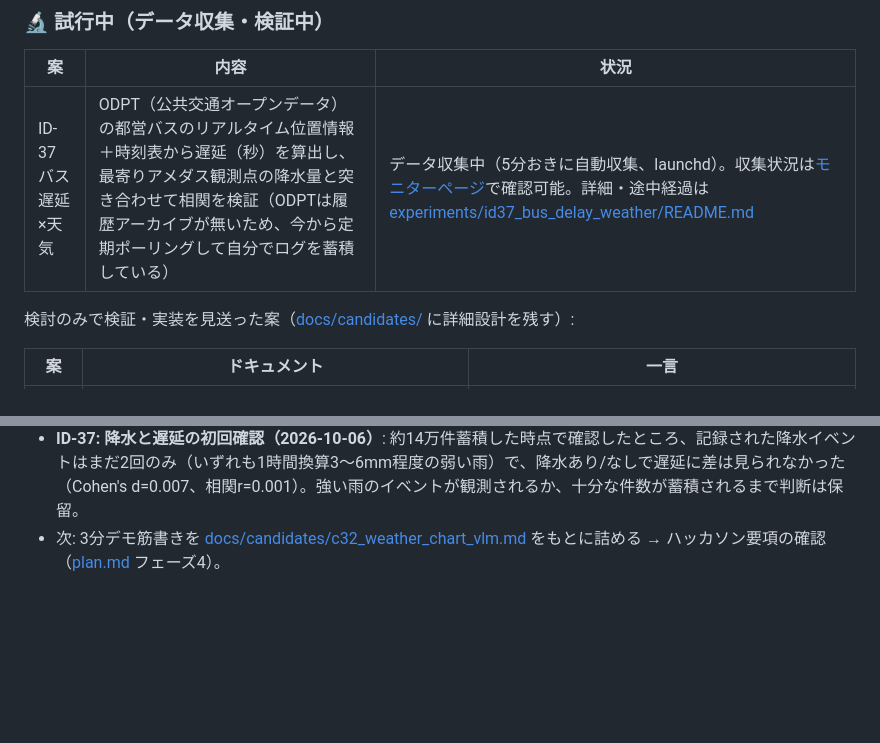
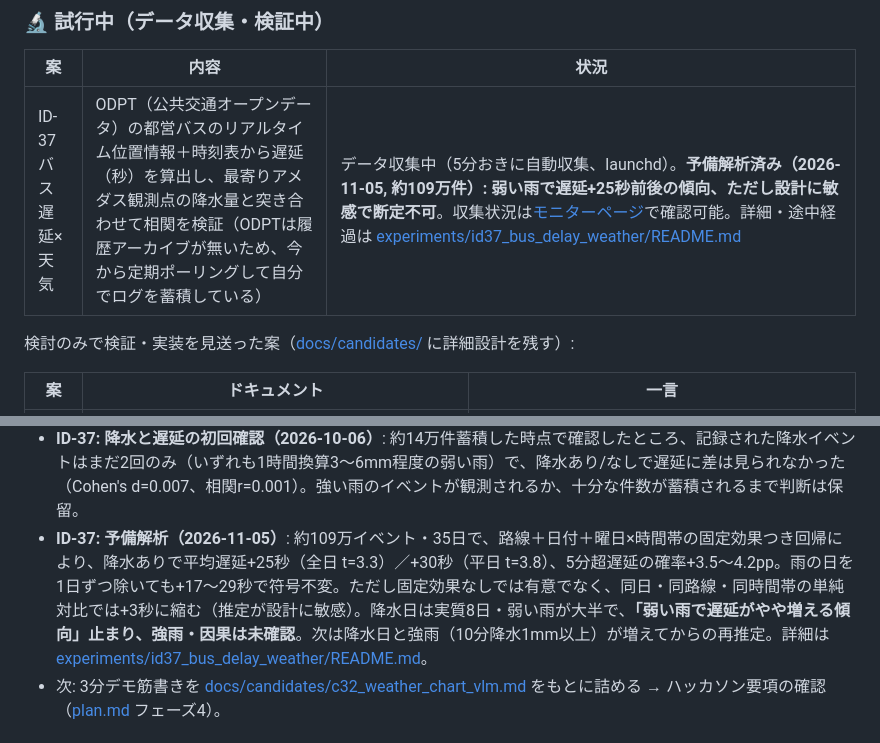
Before and after one commit to masauehr/weather_hackathon_ideas, a Markdown page: README.md, 2 parts joined by grey strips. GitHub-like rendering; blank space fills up the shorter version.

```diff
--- a/README.md
+++ b/README.md
@@ -47,7 +47,7 @@
 
 | 案 | 内容 | 状況 |
 |---|---|---|
-| ID-37 バス遅延×天気 | ODPT（公共交通オープンデータ）の都営バスのリアルタイム位置情報＋時刻表から遅延（秒）を算出し、最寄りアメダス観測点の降水量と突き合わせて相関を検証（ODPTは履歴アーカイブが無いため、今から定期ポーリングして自分でログを蓄積している） | データ収集中（5分おきに自動収集、launchd）。収集状況は[モニターページ](https://masauehr.github.io/weather_hackathon_ideas/)で確認可能。詳細・途中経過は [experiments/id37_bus_delay_weather/README.md](experiments/id37_bus_delay_weather/README.md) |
+| ID-37 バス遅延×天気 | ODPT（公共交通オープンデータ）の都営バスのリアルタイム位置情報＋時刻表から遅延（秒）を算出し、最寄りアメダス観測点の降水量と突き合わせて相関を検証（ODPTは履歴アーカイブが無いため、今から定期ポーリングして自分でログを蓄積している） | データ収集中（5分おきに自動収集、launchd）。**予備解析済み（2026-11-05, 約109万件）: 弱い雨で遅延+25秒前後の傾向、ただし設計に敏感で断定不可**。収集状況は[モニターページ](https://masauehr.github.io/weather_hackathon_ideas/)で確認可能。詳細・途中経過は [experiments/id37_bus_delay_weather/README.md](experiments/id37_bus_delay_weather/README.md) |
 
 検討のみで検証・実装を見送った案（[docs/candidates/](docs/candidates/) に詳細設計を残す）:
 
@@ -100,6 +100,7 @@
 - **ID-01「再エネ出力予測＋需給ナレーション」を独立プロジェクトとして切り出し（2026-10-02）**: 検証GOだったため [solar_curtailment_kyushu](https://github.com/masauehr/solar_curtailment_kyushu) として独立。最終的には季節（月）を特徴量に加えた上で、単一点（福岡）より九州全体の面平均（気象庁AMeDAS7県平均・農研機構AMGSDSメッシュ面平均）で見た方が精度が上がることを確認し、ロジスティック回帰のROC-AUCは0.669→0.924まで改善した。トレンド項を資源エネルギー庁の実際の太陽光導入容量データに置き換える検証、確率付きの明確な判定表示（Claudeによる補足説明つき）、Pythonコードを1つずつ実行しながら学べるJupyterノートブック教材も実装。本リポジトリの`experiments/id01_curtailment_compare/`は削除済み。
 - **ID-37「バス遅延×天気」のデータ収集を開始（2026-10-02）**: ODPT（公共交通オープンデータ）のアカウントを取得し、都営バスのリアルタイム位置情報と時刻表を突き合わせて遅延（秒）を算出するパイプラインを構築。ODPTには履歴アーカイブが無いため、5分おきのポーリング（launchd）で自分でログを蓄積中。各観測には最寄りアメダス観測点の10分降水量も付与。収集状況は[モニターページ](https://masauehr.github.io/weather_hackathon_ideas/)（30分おきに自動更新）で確認可能。詳細は [experiments/id37_bus_delay_weather/README.md](experiments/id37_bus_delay_weather/README.md)。
 - **ID-37: 降水と遅延の初回確認（2026-10-06）**: 約14万件蓄積した時点で確認したところ、記録された降水イベントはまだ2回のみ（いずれも1時間換算3〜6mm程度の弱い雨）で、降水あり/なしで遅延に差は見られなかった（Cohen's d=0.007、相関r=0.001）。強い雨のイベントが観測されるか、十分な件数が蓄積されるまで判断は保留。
+- **ID-37: 予備解析（2026-11-05）**: 約109万イベント・35日で、路線＋日付＋曜日×時間帯の固定効果つき回帰により、降水ありで平均遅延+25秒（全日 t=3.3）／+30秒（平日 t=3.8）、5分超遅延の確率+3.5〜4.2pp。雨の日を1日ずつ除いても+17〜29秒で符号不変。ただし固定効果なしでは有意でなく、同日・同路線・同時間帯の単純対比では+3秒に縮む（推定が設計に敏感）。降水日は実質8日・弱い雨が大半で、**「弱い雨で遅延がやや増える傾向」止まり、強雨・因果は未確認**。次は降水日と強雨（10分降水1mm以上）が増えてからの再推定。詳細は [experiments/id37_bus_delay_weather/README.md](experiments/id37_bus_delay_weather/README.md)。
 - 次: 3分デモ筋書きを [docs/candidates/c32_weather_chart_vlm.md](docs/candidates/c32_weather_chart_vlm.md) をもとに詰める → ハッカソン要項の確認（[plan.md](plan.md) フェーズ4）。
 
 ## 🛠️ 実装メモ
```
Also changed, not shown: plan.md (+4 -0 lines).
